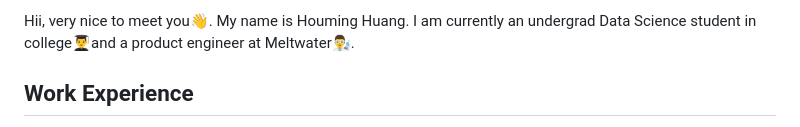
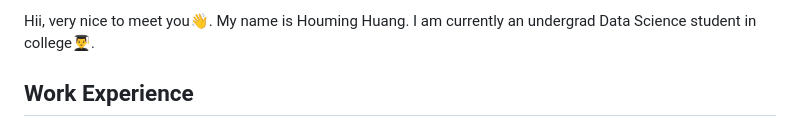
Before and after one commit to Brouillard119/Houming_Huang.github.io, a Markdown page: README.md, the part around the change. Drawn GitHub-style.

```diff
--- a/README.md
+++ b/README.md
@@ -1,4 +1,4 @@
-Hii, very nice to meet you👋. My name is Houming Huang. I am currently an undergrad Data Science student in college👨‍🎓and a product engineer at Meltwater👨‍🔬.
+Hii, very nice to meet you👋. My name is Houming Huang. I am currently an undergrad Data Science student in college👨‍🎓.
 ## Work Experience
 📆 2023.2 - now
 💼 Meltwater - Product Engineer (Contractor)
```
